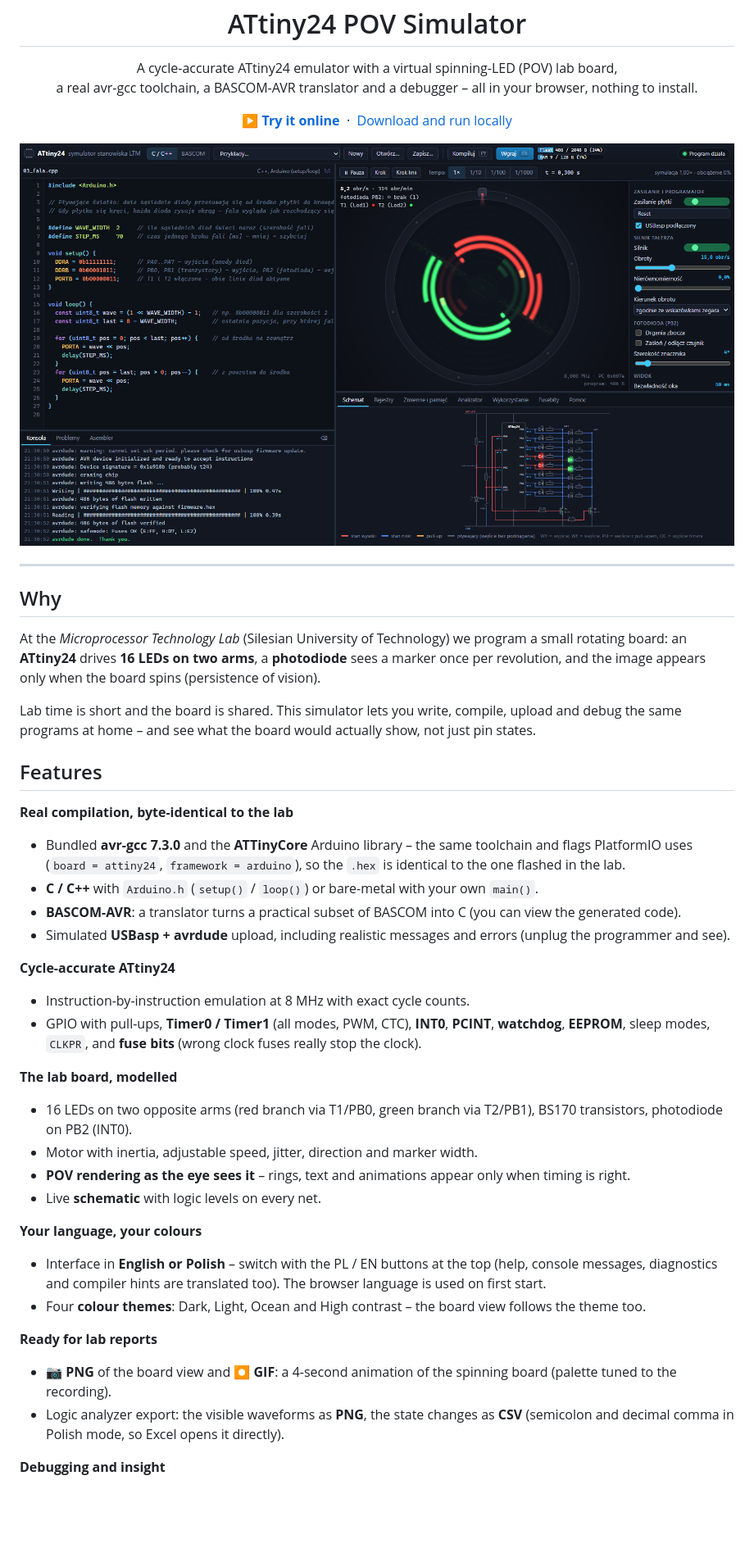
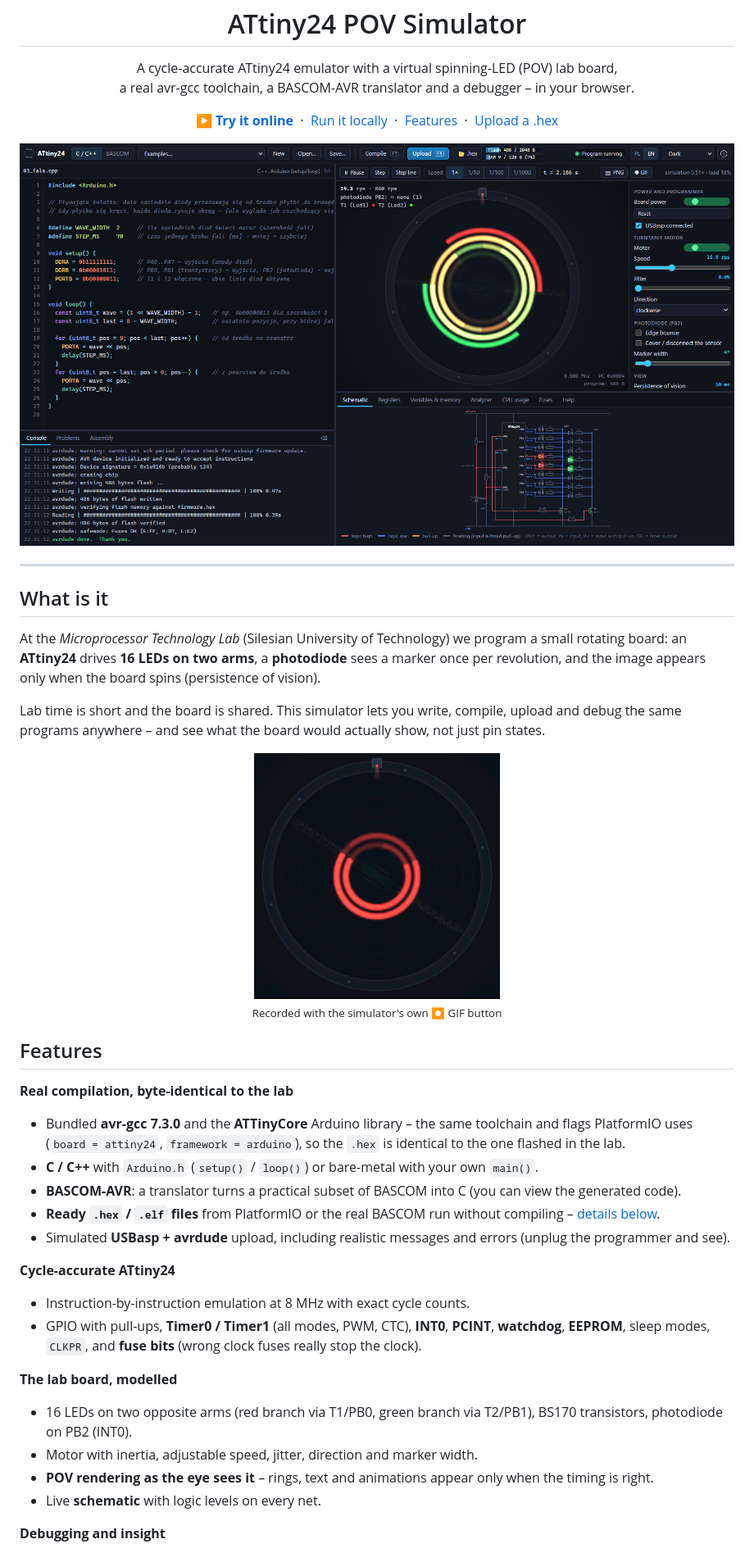
Before and after one commit to KaniaMateuszIT/attiny24-pov-simulator, a Markdown page: README.md, the part around one of its changes. Shown at 82% size. Drawn GitHub-style; pictures changed too: docs/demo.gif (added), docs/screenshot.png; blank space fills up the shorter version.

```diff
--- a/README.md
+++ b/README.md
@@ -2,12 +2,14 @@
 
 <p align="center">
   A cycle-accurate ATtiny24 emulator with a virtual spinning-LED (POV) lab board,<br>
-  a real avr-gcc toolchain, a BASCOM-AVR translator and a debugger – all in your browser, nothing to install.
+  a real avr-gcc toolchain, a BASCOM-AVR translator and a debugger – in your browser.
 </p>
 
 <p align="center">
   <a href="https://kaniamateuszit.github.io/attiny24-pov-simulator/"><b>▶ Try it online</b></a>
-  &nbsp;·&nbsp; <a href="#quick-start">Download and run locally</a>
+  &nbsp;·&nbsp; <a href="#run-it-locally">Run it locally</a>
+  &nbsp;·&nbsp; <a href="#features">Features</a>
+  &nbsp;·&nbsp; <a href="#ready-hex-and-elf-files">Upload a .hex</a>
 </p>
 
 <p align="center">
@@ -16,14 +18,19 @@
 
 ---
 
-## Why
+## What is it
 
-At the *Microprocessor Technology Lab* (Silesian University of Technology) we program a small rotating
-board: an **ATtiny24** drives **16 LEDs on two arms**, a **photodiode** sees a marker once per revolution,
-and the image appears only when the board spins (persistence of vision).
+At the *Microprocessor Technology Lab* (Silesian University of Technology) we program a small rotating board:
+an **ATtiny24** drives **16 LEDs on two arms**, a **photodiode** sees a marker once per revolution, and the image
+appears only when the board spins (persistence of vision).
 
 Lab time is short and the board is shared. This simulator lets you write, compile, upload and debug the same
-programs at home – and see what the board would actually show, not just pin states.
+programs anywhere – and see what the board would actually show, not just pin states.
+
+<p align="center">
+  <img src="docs/demo.gif" alt="Animation: a light wave on the spinning board, recorded with the built-in GIF export" width="300">
+  <br><sub>Recorded with the simulator's own ⏺ GIF button</sub>
+</p>
 
 ## Features
 
@@ -32,6 +39,7 @@ programs at home – and see what the board would actually show, not just pin st
   (`board = attiny24`, `framework = arduino`), so the `.hex` is identical to the one flashed in the lab.
 - **C / C++** with `Arduino.h` (`setup()` / `loop()`) or bare-metal with your own `main()`.
 - **BASCOM-AVR**: a translator turns a practical subset of BASCOM into C (you can view the generated code).
+- **Ready `.hex` / `.elf` files** from PlatformIO or the real BASCOM run without compiling – [details below](#ready-hex-and-elf-files).
 - Simulated **USBasp + avrdude** upload, including realistic messages and errors (unplug the programmer and see).
 
 **Cycle-accurate ATtiny24**
@@ -43,18 +51,8 @@ programs at home – and see what the board would actually show, not just pin st
 - 16 LEDs on two opposite arms (red branch via T1/PB0, green branch via T2/PB1), BS170 transistors,
   photodiode on PB2 (INT0).
 - Motor with inertia, adjustable speed, jitter, direction and marker width.
-- **POV rendering as the eye sees it** – rings, text and animations appear only when timing is right.
+- **POV rendering as the eye sees it** – rings, text and animations appear only when the timing is right.
 - Live **schematic** with logic levels on every net.
-
-**Your language, your colours**
-- Interface in **English or Polish** – switch with the PL / EN buttons at the top (help, console messages,
-  diagnostics and compiler hints are translated too). The browser language is used on first start.
-- Four **colour themes**: Dark, Light, Ocean and High contrast – the board view follows the theme too.
-
-**Ready for lab reports**
-- **📷 PNG** of the board view and **⏺ GIF**: a 4-second animation of the spinning board (palette tuned to the recording).
-- Logic analyzer export: the visible waveforms as **PNG**, the state changes as **CSV**
-  (semicolon and decimal comma in Polish mode, so Excel opens it directly).
 
 **Debugging and insight**
 - Pause, step by line (F10) or instruction (F11), breakpoints, registers with named bits, variables,
```
Also changed, not shown: other parts of README.md (+96 -37 lines), docs/cpu-usage.png (added), docs/light.png (added), docs/polski.png (added), 7 other files.
